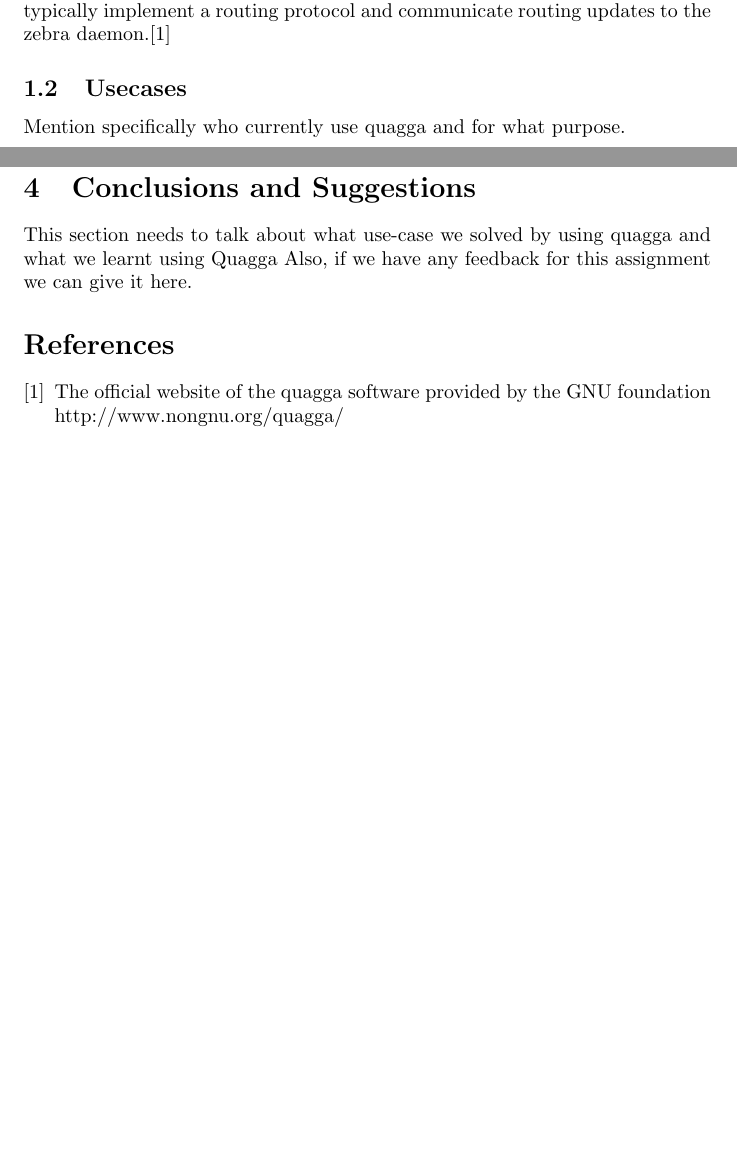
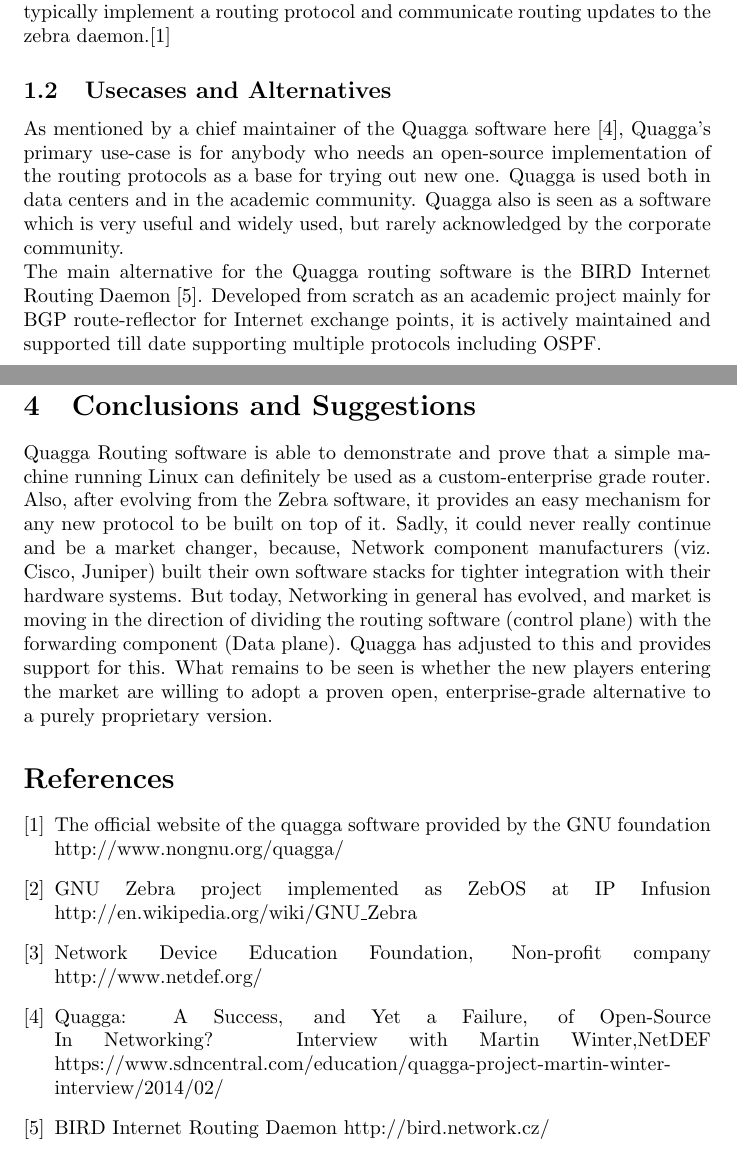
Before and after one commit to minus-one/QuaggaRoutingExample, a LaTeX document (report.tex): two parts of pages 4 and 8 of 8, joined at a grey line, cut so that both start at the same text, the shorter picture padded with empty space. Compiled offline with pdfLaTeX.

Commit message:
Added few refs and added usecases and alternatives

```diff
--- a/report.tex
+++ b/report.tex
@@ -46,5 +50,11 @@
 to Quagga clients. It is these Zserv clients which typically implement a routing protocol
 and communicate routing updates to the zebra daemon.\cite{quaggaofficial}
 
-\subsection{Usecases}
-Mention specifically who currently use quagga and for what purpose.
+\subsection{Usecases and Alternatives}
+As mentioned by a chief maintainer of the Quagga software here \cite{martininterview}, Quagga's
+primary use-case is for anybody who needs an open-source implementation of the routing protocols
+as a base for trying out new one. Quagga is used both in data centers and in the academic community.
+Quagga also is seen as a software which is very useful and widely used, but rarely acknowledged by the corporate community.\\
+The main alternative for the Quagga routing software is the BIRD Internet Routing Daemon \cite{bird}.
+Developed from scratch as an academic project mainly for BGP route-reflector for Internet exchange points,
+it is actively maintained and supported till date supporting multiple protocols including OSPF.
@@ -81,11 +94,22 @@
 \subsection{Experiement 2}
 \clearpage
 \section{Conclusions and Suggestions}
-This section needs to talk about what use-case we solved by using quagga and what we learnt using Quagga
-Also, if we have any feedback for this assignment we can give it here.
+Quagga Routing software is able to demonstrate and prove that a simple machine running Linux can definitely
+be used as a custom-enterprise grade router. Also, after evolving from the Zebra software, it provides an
+easy mechanism for any new protocol to be built on top of it. Sadly, it could never really continue and
+be a market changer, because, Network component manufacturers (viz. Cisco, Juniper) built their own software
+stacks for tighter integration with their hardware systems. But today, Networking in general has evolved, and
+market is moving in the direction of dividing the routing software (control plane) with the forwarding
+component (Data plane). Quagga has adjusted to this and provides support for this. What remains to be seen
+is whether the new players entering the market are willing to adopt a proven open, enterprise-grade
+alternative to a purely proprietary version.
 %\bibliographystyle{plain}
 %\bibliography{abbr_long, ref_links}
 \begin{thebibliography}{9}
   \bibitem{quaggaofficial}The official website of the quagga software provided by the GNU foundation http://www.nongnu.org/quagga/
+  \bibitem{zebraipinfusion}GNU Zebra project implemented as ZebOS at IP Infusion http://en.wikipedia.org/wiki/GNU\textunderscore Zebra
+  \bibitem{netdef} Network Device Education Foundation, Non-profit company http://www.netdef.org/
+  \bibitem{martininterview} Quagga: A Success, and Yet a Failure, of Open-Source In Networking? Interview with Martin Winter,NetDEF https://www.sdncentral.com/education/quagga-project-martin-winter-interview/2014/02/
+  \bibitem{bird} BIRD Internet Routing Daemon http://bird.network.cz/
 \end{thebibliography}
 \end{document}
```
Also changed, not shown: report.tex (15 more changed lines), 1 other file.
